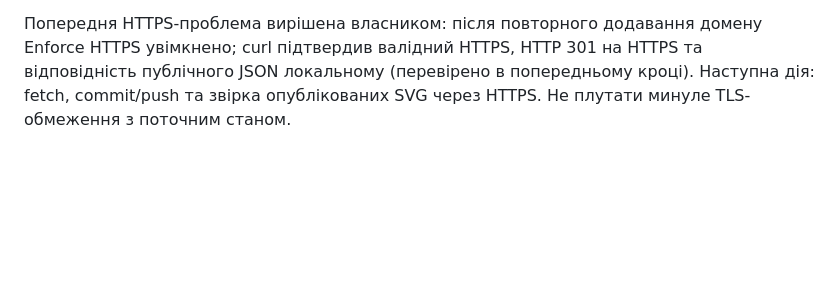
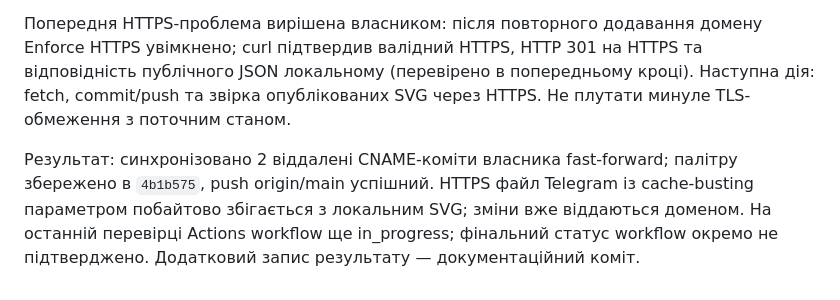
Before and after one commit to goDenyGo/fedorov-liver-surgery, a Markdown page: HANDSOFF.md, the part around the change. Drawn GitHub-style; blank space fills up the shorter version.

Commit message:
Record published icon palette verification

```diff
--- a/HANDSOFF.md
+++ b/HANDSOFF.md
@@ -113,3 +113,5 @@ js/vcard.js — спільний генератор браузера/Node. Кн
 Власник попросив зберегти форму іконок, змінити кольори на палітру сайту та опублікувати. Усі 9 SVG img/icons адаптовано: #0f766e; записна книга додатково #0b514c і #f7f5f1. Book/email вже відповідали акценту. XML-перевірка підтвердила незмінність усіх неколірних атрибутів/геометрії та лише погоджену палітру, git diff --check pass. Джерела/палітра задокументовані в icons README. JS/JSON/контакти не змінювалися. Браузерна візуальна перевірка цього кроку не виконувалася.
 
 Попередня HTTPS-проблема вирішена власником: після повторного додавання домену Enforce HTTPS увімкнено; curl підтвердив валідний HTTPS, HTTP 301 на HTTPS та відповідність публічного JSON локальному (перевірено в попередньому кроці). Наступна дія: fetch, commit/push та звірка опублікованих SVG через HTTPS. Не плутати минуле TLS-обмеження з поточним станом.
+
+Результат: синхронізовано 2 віддалені CNAME-коміти власника fast-forward; палітру збережено в `4b1b575`, push origin/main успішний. HTTPS файл Telegram із cache-busting параметром побайтово збігається з локальним SVG; зміни вже віддаються доменом. На останній перевірці Actions workflow ще in_progress; фінальний статус workflow окремо не підтверджено. Додатковий запис результату — документаційний коміт.
```
